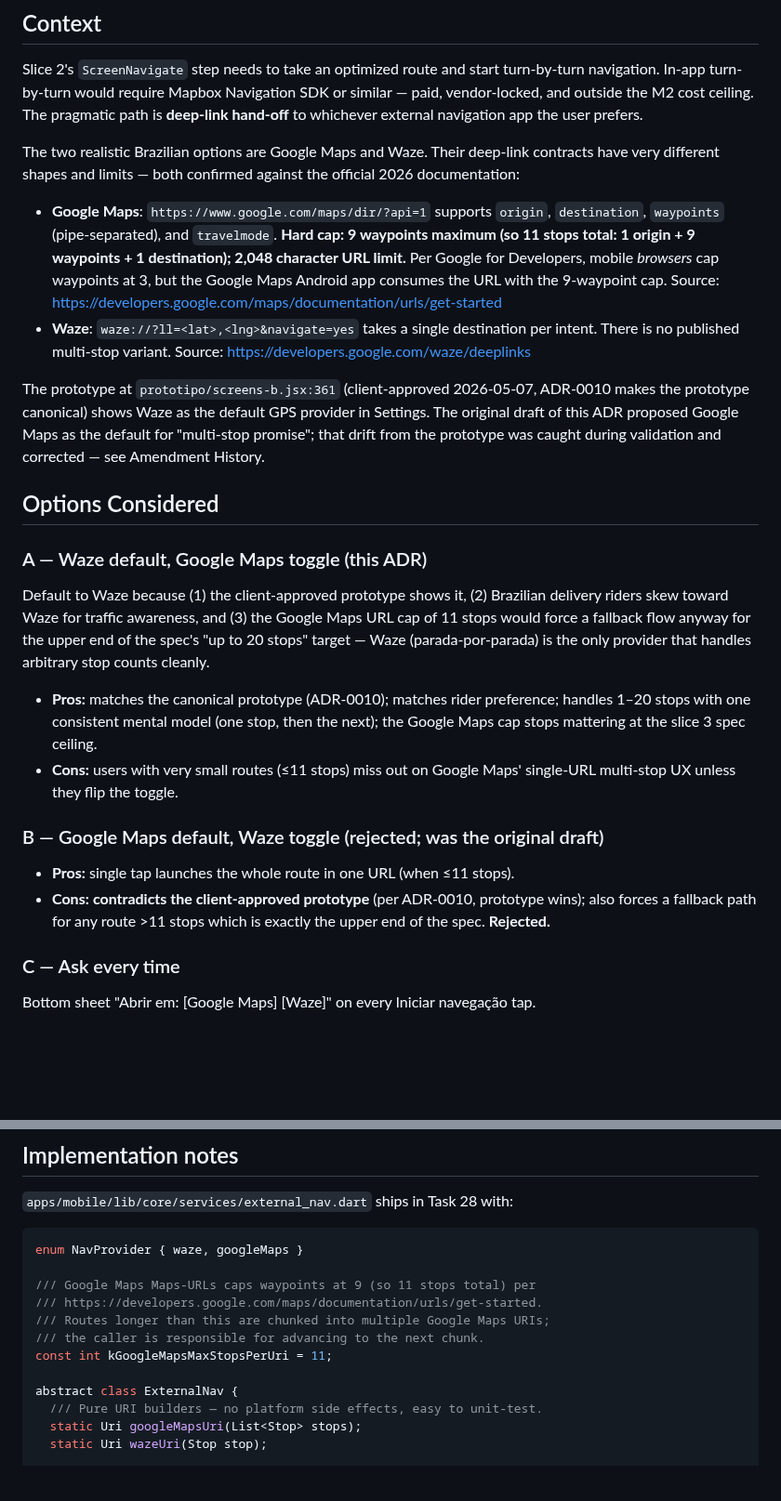
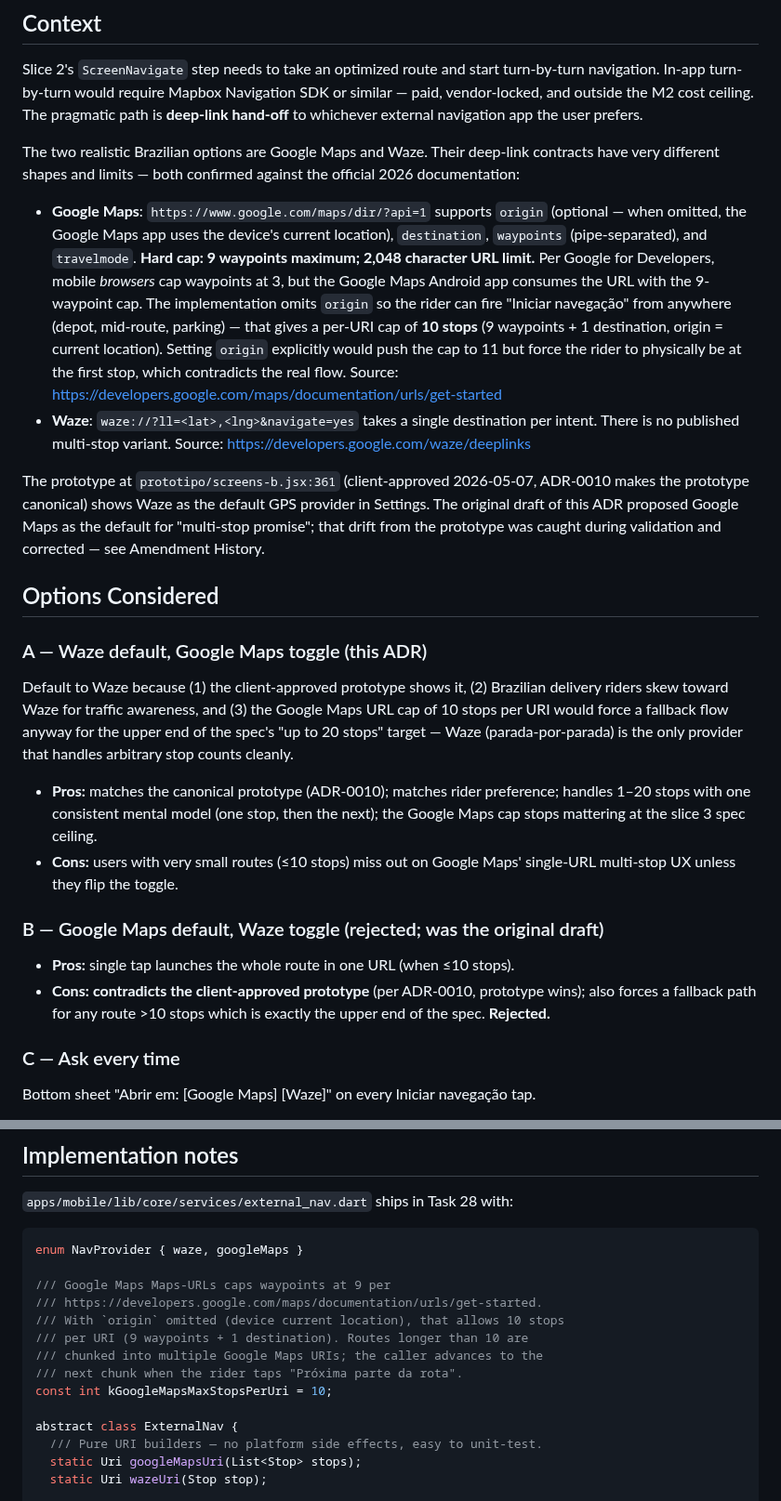
Before and after one commit to ZenniTTy/roteirizadorpro.com.br, a Markdown page: docs/decisions/0017-external-navigation-handoff.md, 2 parts joined by grey strips. Shown at 93% size. Drawn GitHub-style; blank space fills up the shorter version.

Commit message:
docs(decisions): correct adr-0017 google maps cap from 11 to 10
Found during Task 28 implementation prep. The earlier amend
(0aa19db) recorded the cap as 11 stops on the assumption that origin
was set explicitly to the first stop, which would force the rider
to be physically standing at stop 0 when tapping "Iniciar navegação".

That contradicts the real flow: the rider hits "Iniciar" from
wherever they are (depot, parking, mid-route). The implementation
omits the origin parameter so Google Maps uses the device's current
location, which drops the per-URI cap from 11 to 10 (9 waypoints +
1 destination, current location implicit).

All "11" stop references inside the decision body now read "10";
amendment history at the bottom records both numbers and the rationale
for the swap so the reasoning trail survives.

````diff
--- a/docs/decisions/0017-external-navigation-handoff.md
+++ b/docs/decisions/0017-external-navigation-handoff.md
@@ -11,7 +11,7 @@ Slice 2's `ScreenNavigate` step needs to take an optimized route and start turn-
 
 The two realistic Brazilian options are Google Maps and Waze. Their deep-link contracts have very different shapes and limits — both confirmed against the official 2026 documentation:
 
-- **Google Maps**: `https://www.google.com/maps/dir/?api=1` supports `origin`, `destination`, `waypoints` (pipe-separated), and `travelmode`. **Hard cap: 9 waypoints maximum (so 11 stops total: 1 origin + 9 waypoints + 1 destination); 2,048 character URL limit.** Per Google for Developers, mobile *browsers* cap waypoints at 3, but the Google Maps Android app consumes the URL with the 9-waypoint cap.
+- **Google Maps**: `https://www.google.com/maps/dir/?api=1` supports `origin` (optional — when omitted, the Google Maps app uses the device's current location), `destination`, `waypoints` (pipe-separated), and `travelmode`. **Hard cap: 9 waypoints maximum; 2,048 character URL limit.** Per Google for Developers, mobile *browsers* cap waypoints at 3, but the Google Maps Android app consumes the URL with the 9-waypoint cap. The implementation omits `origin` so the rider can fire "Iniciar navegação" from anywhere (depot, mid-route, parking) — that gives a per-URI cap of **10 stops** (9 waypoints + 1 destination, origin = current location). Setting `origin` explicitly would push the cap to 11 but force the rider to physically be at the first stop, which contradicts the real flow.
   Source: <https://developers.google.com/maps/documentation/urls/get-started>
 - **Waze**: `waze://?ll=<lat>,<lng>&navigate=yes` takes a single destination per intent. There is no published multi-stop variant.
   Source: <https://developers.google.com/waze/deeplinks>
@@ -22,15 +22,15 @@ The prototype at `prototipo/screens-b.jsx:361` (client-approved 2026-05-07, ADR-
 
 ### A — Waze default, Google Maps toggle (this ADR)
 
-Default to Waze because (1) the client-approved prototype shows it, (2) Brazilian delivery riders skew toward Waze for traffic awareness, and (3) the Google Maps URL cap of 11 stops would force a fallback flow anyway for the upper end of the spec's "up to 20 stops" target — Waze (parada-por-parada) is the only provider that handles arbitrary stop counts cleanly.
+Default to Waze because (1) the client-approved prototype shows it, (2) Brazilian delivery riders skew toward Waze for traffic awareness, and (3) the Google Maps URL cap of 10 stops per URI would force a fallback flow anyway for the upper end of the spec's "up to 20 stops" target — Waze (parada-por-parada) is the only provider that handles arbitrary stop counts cleanly.
 
 - **Pros:** matches the canonical prototype (ADR-0010); matches rider preference; handles 1–20 stops with one consistent mental model (one stop, then the next); the Google Maps cap stops mattering at the slice 3 spec ceiling.
-- **Cons:** users with very small routes (≤11 stops) miss out on Google Maps' single-URL multi-stop UX unless they flip the toggle.
+- **Cons:** users with very small routes (≤10 stops) miss out on Google Maps' single-URL multi-stop UX unless they flip the toggle.
 
 ### B — Google Maps default, Waze toggle (rejected; was the original draft)
 
-- **Pros:** single tap launches the whole route in one URL (when ≤11 stops).
-- **Cons:** **contradicts the client-approved prototype** (per ADR-0010, prototype wins); also forces a fallback path for any route >11 stops which is exactly the upper end of the spec. **Rejected.**
+- **Pros:** single tap launches the whole route in one URL (when ≤10 stops).
+- **Cons:** **contradicts the client-approved prototype** (per ADR-0010, prototype wins); also forces a fallback path for any route >10 stops which is exactly the upper end of the spec. **Rejected.**
 
 ### C — Ask every time
 
@@ -66,11 +66,13 @@ Bottom sheet "Abrir em: [Google Maps] [Waze]" on every Iniciar navegação tap.
 ```dart
 enum NavProvider { waze, googleMaps }
 
-/// Google Maps Maps-URLs caps waypoints at 9 (so 11 stops total) per
+/// Google Maps Maps-URLs caps waypoints at 9 per
 /// https://developers.google.com/maps/documentation/urls/get-started.
-/// Routes longer than this are chunked into multiple Google Maps URIs;
-/// the caller is responsible for advancing to the next chunk.
-const int kGoogleMapsMaxStopsPerUri = 11;
+/// With `origin` omitted (device current location), that allows 10 stops
+/// per URI (9 waypoints + 1 destination). Routes longer than 10 are
+/// chunked into multiple Google Maps URIs; the caller advances to the
+/// next chunk when the rider taps "Próxima parte da rota".
+const int kGoogleMapsMaxStopsPerUri = 10;
 
 abstract class ExternalNav {
   /// Pure URI builders — no platform side effects, easy to unit-test.
````
Also changed, not shown: other parts of docs/decisions/0017-external-navigation-handoff.md (+3 -2 lines).
